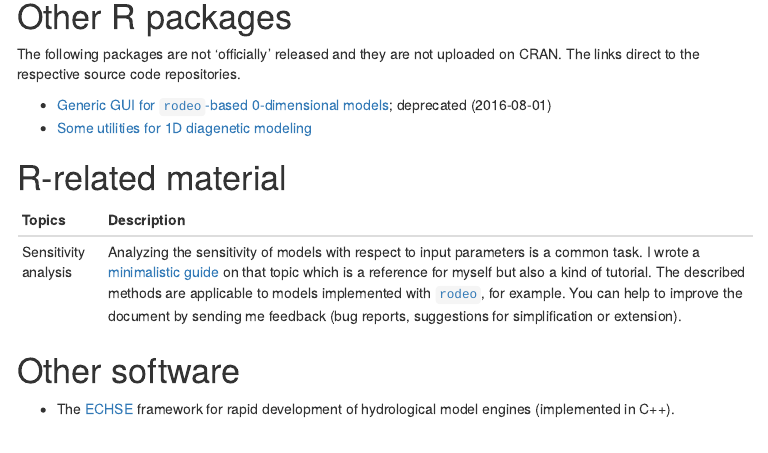
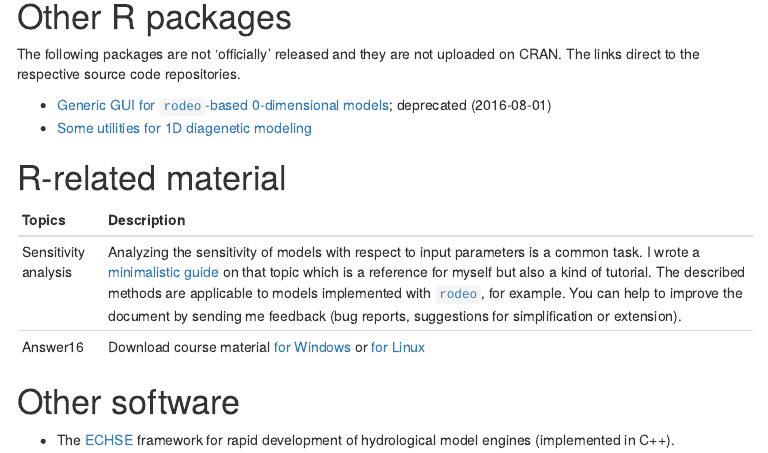
Before and after one commit to dkneis/dkneis.github.io, an R Markdown document (index.rmd): the page in a window 1100 px wide, from 1120 px down. The pictures show the output file index.html that the author committed with the source, opened offline; menus at the side of the page are left out.

Commit message:
TEST: Temporarily added answer course material

```diff
--- a/index.rmd
+++ b/index.rmd
@@ -75,6 +75,7 @@ The following packages are not 'officially' released and they are not uploaded o
 | Topics               | Description |
 |----------------------|-------------|
 | Sensitivity analysis | Analyzing the sensitivity of models with respect to input parameters is a common task. I wrote a [minimalistic guide](r-related/sensitivityGuide.html) on that topic which is a reference for myself but also a kind of tutorial. The described methods are applicable to models implemented with [`rodeo`](http://cran.r-project.org/package=rodeo), for example. You can help to improve the document by sending me feedback (bug reports, suggestions for simplification or extension). |
+| Answer16 | Download course material [for Windows](r-related/answer16/windows/rintro.zip) or [for Linux](r-related/answer16/linux/rintro.zip) |
 
 # Other software
 
```
Also changed, not shown: index.html, 4 other files.
